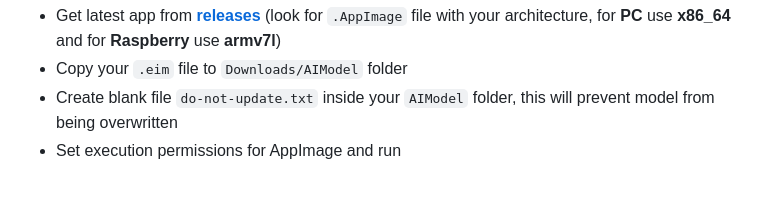
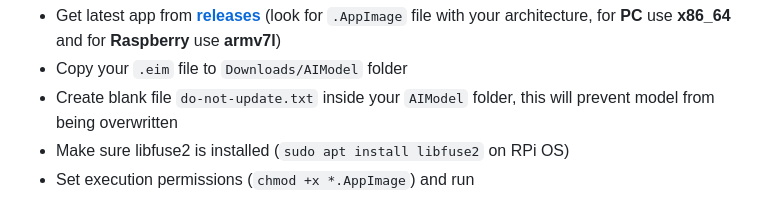
Before and after one commit to LukeMech/Ping-Pong_Counter, a Markdown page: README.md, the part around the change. GitHub-like rendering.

```diff
--- a/README.md
+++ b/README.md
@@ -44,4 +44,5 @@
 - Get latest app from **[releases](https://github.com/LukeMech/Ping-Pong_Counter/releases/latest)** (look for `.AppImage` file with your architecture, for **PC** use **x86_64** and for **Raspberry** use **armv7l**)
 - Copy your `.eim` file to `Downloads/AIModel` folder
 - Create blank file `do-not-update.txt` inside your `AIModel` folder, this will prevent model from being overwritten
-- Set execution permissions for AppImage and run
+- Make sure libfuse2 is installed (`sudo apt install libfuse2` on RPi OS)
+- Set execution permissions (`chmod +x *.AppImage`) and run
```
